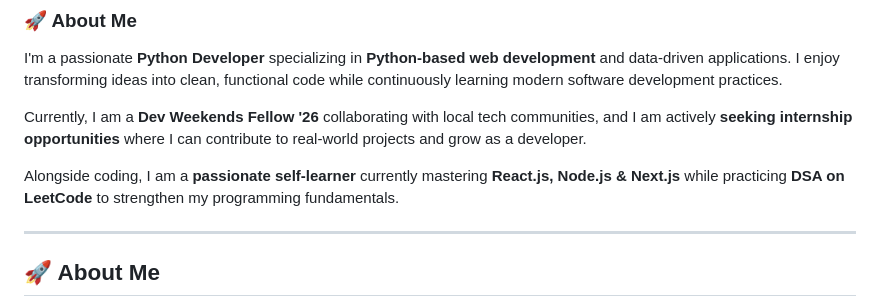
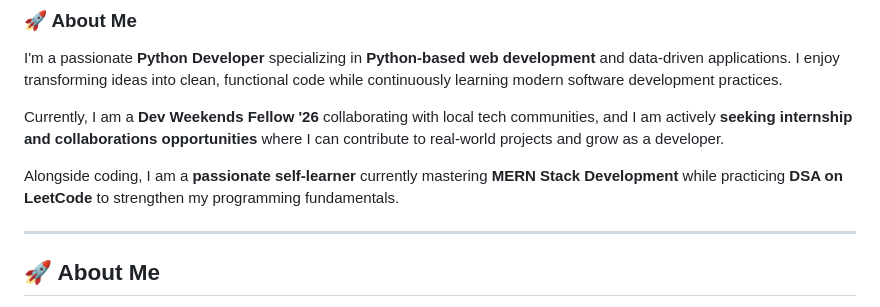
Before and after one commit to MehmoodCoder/MehmoodCoder, a Markdown page: README.md, the part around the change. Rendered like a GitHub page.

Commit message:
Revise About Me section in README
Updated internship opportunities and technology focus in the About Me section.

```diff
--- a/README.md
+++ b/README.md
@@ -20,9 +20,9 @@
 
 I'm a passionate **Python Developer** specializing in **Python-based web development** and data-driven applications. I enjoy transforming ideas into clean, functional code while continuously learning modern software development practices.
 
-Currently, I am a **Dev Weekends Fellow '26** collaborating with local tech communities, and I am actively **seeking internship opportunities** where I can contribute to real-world projects and grow as a developer.
+Currently, I am a **Dev Weekends Fellow '26** collaborating with local tech communities, and I am actively **seeking internship and collaborations opportunities** where I can contribute to real-world projects and grow as a developer.
 
-Alongside coding, I am a **passionate self-learner** currently mastering **React.js, Node.js & Next.js** while practicing **DSA on LeetCode** to strengthen my programming fundamentals.
+Alongside coding, I am a **passionate self-learner** currently mastering **MERN Stack Development** while practicing **DSA on LeetCode** to strengthen my programming fundamentals.
 
 ---
 
```
